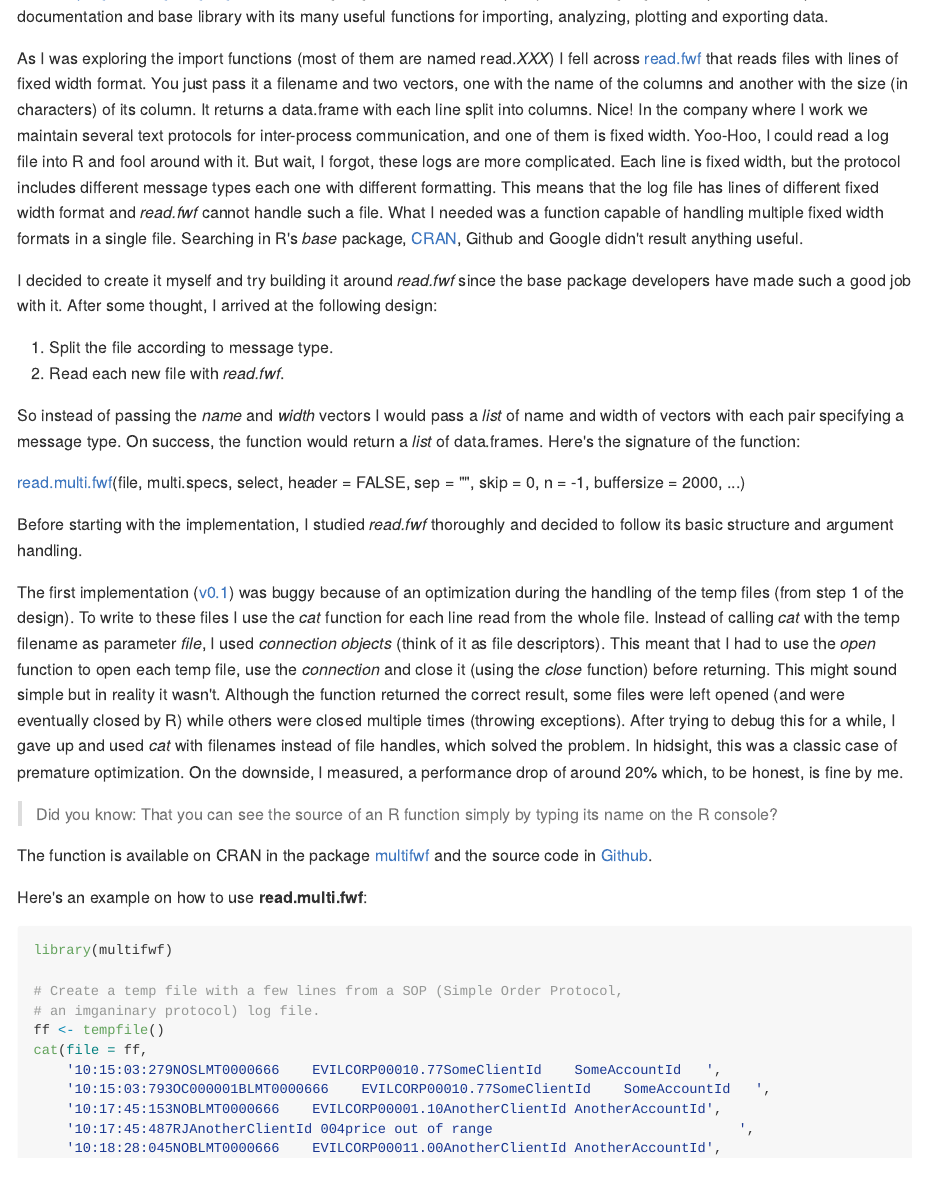
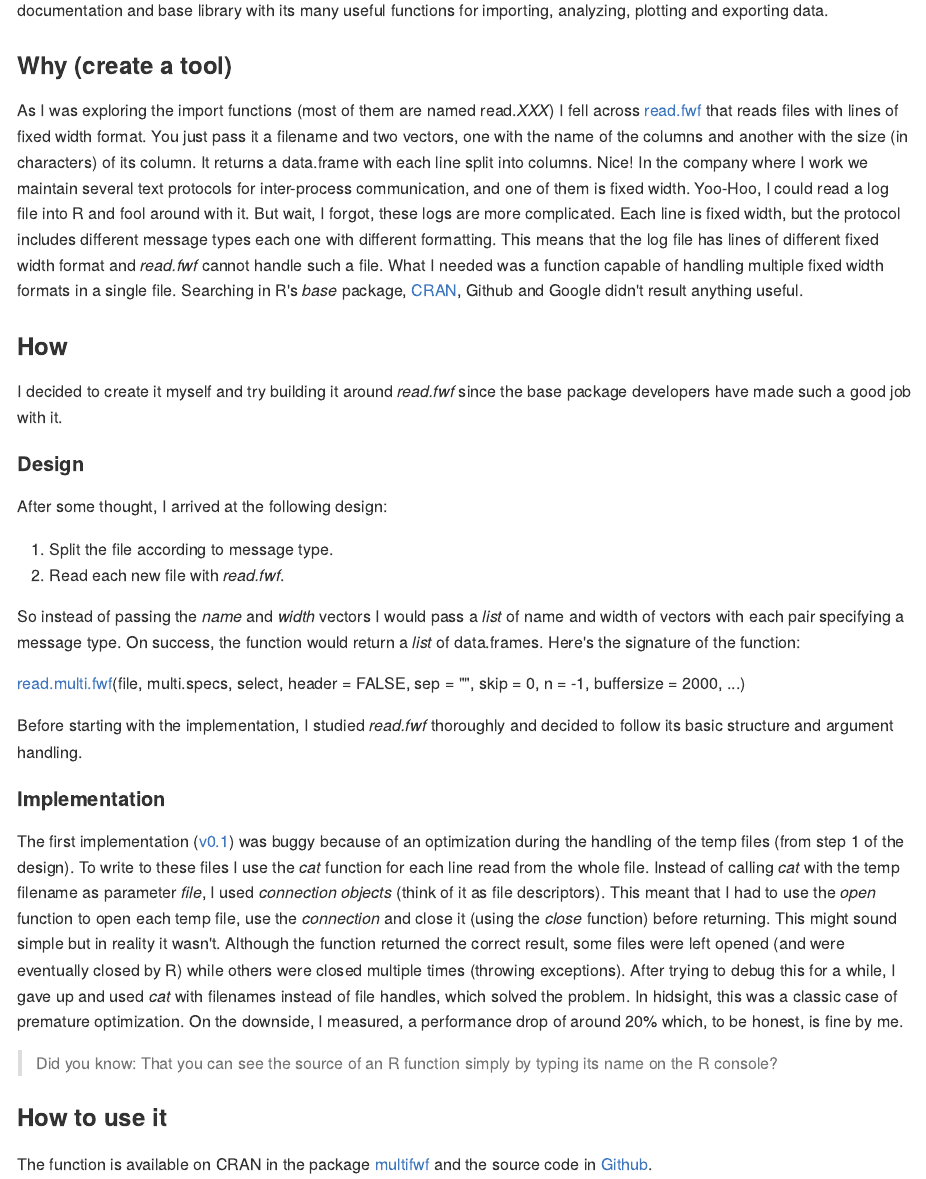
Before and after one commit to prontog/blog-entries, an R Markdown document (reading_a_file_with_lines_of_different_fixed_width_formats.Rmd): the page in a window 1100 px wide, from its top. The pictures show the output file reading_a_file_with_lines_of_different_fixed_width_formats.md that the author committed with the source, drawn offline in the style of GitHub.

Commit message:
Added sections. These will be used in all blog entries.

```diff
--- a/reading_a_file_with_lines_of_different_fixed_width_formats.Rmd
+++ b/reading_a_file_with_lines_of_different_fixed_width_formats.Rmd
@@ -14,9 +14,17 @@ knitr::opts_chunk$set(
 
 During the last couple of years, I've been relearning statistics through various online courses most of which had assignments in the [R programming language](https://www.r-project.org/about.html). Soon enough I grew fond of the simplicity of the language, of its powerful interpreter, of its documentation and base library with its many useful functions for importing, analyzing, plotting and exporting data.
 
+### Why (create a tool)
+
 As I was exploring the import functions (most of them are named read.*XXX*) I fell across [read.fwf](https://stat.ethz.ch/R-manual/R-devel/library/utils/html/read.fwf.html) that reads files with lines of fixed width format. You just pass it a filename and two vectors, one with the name of the columns and another with the size (in characters) of its column. It returns a data.frame with each line split into columns. Nice! In the company where I work we maintain several text protocols for inter-process communication, and one of them is fixed width. Yoo-Hoo, I could read a log file into R and fool around with it. But wait, I forgot, these logs are more complicated. Each line is fixed width, but the protocol includes different message types each one with different formatting. This means that the log file has lines of different fixed width format and *read.fwf* cannot handle such a file. What I needed was a function capable of handling multiple fixed width formats in a single file. Searching in R's *base* package, [CRAN](https://cran.r-project.org), Github and Google didn't result anything useful.
 
-I decided to create it myself and try building it around *read.fwf* since the base package developers have made such a good job with it. After some thought, I arrived at the following design:
+### How
+
+I decided to create it myself and try building it around *read.fwf* since the base package developers have made such a good job with it.
+
+#### Design
+
+After some thought, I arrived at the following design:
 
 1. Split the file according to message type.
 2. Read each new file with *read.fwf*.
@@ -28,9 +36,13 @@ So instead of passing the *name* and *width* vectors I would pass a *list* of na
 
 Before starting with the implementation, I studied *read.fwf* thoroughly and decided to follow its basic structure and  argument handling.
 
+#### Implementation
+
 The first implementation ([v0.1](https://github.com/prontog/multifwf/releases/tag/v0.1)) was buggy because of an optimization during the handling of the temp files (from step 1 of the design). To write to these files I use the *cat* function for each line read from the whole file. Instead of calling *cat* with the temp filename as parameter *file*, I used *connection objects* (think of it as file descriptors). This meant that I had to use the *open* function to open each temp file, use the *connection* and close it (using the *close* function) before returning. This might sound simple but in reality it wasn't. Although the function returned the correct result, some files were left opened (and were eventually closed by R) while others were closed multiple times (throwing exceptions). After trying to debug this for a while, I gave up and used *cat* with filenames instead of file handles, which solved the problem. In hidsight, this was a classic case of premature optimization. On the downside, I measured, a performance drop of around 20% which, to be honest, is fine by me.
 
 > Did you know: That you can see the source of an R function simply by typing its name on the R console?
+
+### How to use it
 
 The function is available on CRAN in the package [multifwf](https://cran.r-project.org/web/packages/multifwf/index.html) and the source code in [Github](https://github.com/prontog/multifwf).
 
```
Also changed, not shown: reading_a_file_with_lines_of_different_fixed_width_formats.md.
